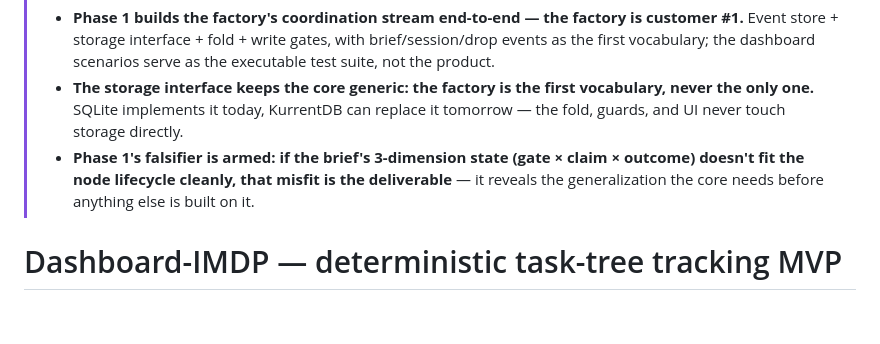
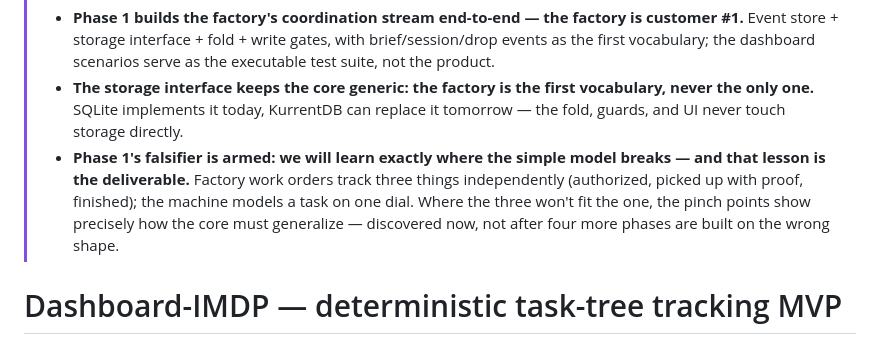
Before and after one commit to devpath56/tira, a Markdown page: README.md, the part around the change. Rendered like a GitHub page; blank space fills up the shorter version.

Commit message:
README: Exec Note third bullet redrafted for clarity

```diff
--- a/README.md
+++ b/README.md
@@ -2,7 +2,7 @@
 > **Exec Note**
 > - **Phase 1 builds the factory's coordination stream end-to-end — the factory is customer #1.** Event store + storage interface + fold + write gates, with brief/session/drop events as the first vocabulary; the dashboard scenarios serve as the executable test suite, not the product.
 > - **The storage interface keeps the core generic: the factory is the first vocabulary, never the only one.** SQLite implements it today, KurrentDB can replace it tomorrow — the fold, guards, and UI never touch storage directly.
-> - **Phase 1's falsifier is armed: if the brief's 3-dimension state (gate × claim × outcome) doesn't fit the node lifecycle cleanly, that misfit is the deliverable** — it reveals the generalization the core needs before anything else is built on it.
+> - **Phase 1's falsifier is armed: we will learn exactly where the simple model breaks — and that lesson is the deliverable.** Factory work orders track three things independently (authorized, picked up with proof, finished); the machine models a task on one dial. Where the three won't fit the one, the pinch points show precisely how the core must generalize — discovered now, not after four more phases are built on the wrong shape.
 
 # Dashboard-IMDP — deterministic task-tree tracking MVP
 
```
